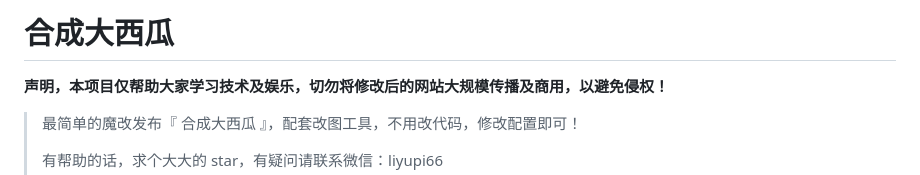
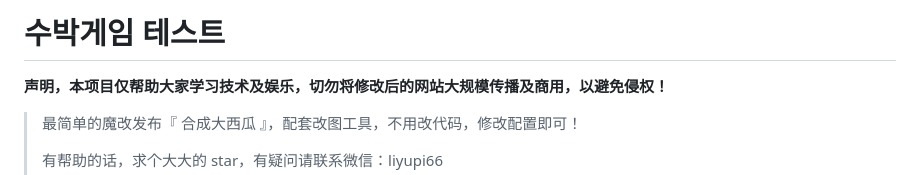
Before and after one commit to sirhc118/melon-game, a Markdown page: README.md, the part around the change. GitHub-like rendering.

```diff
--- a/README.md
+++ b/README.md
@@ -1,4 +1,4 @@
-# 合成大西瓜
+# 수박게임 테스트
 
 **声明，本项目仅帮助大家学习技术及娱乐，切勿将修改后的网站大规模传播及商用，以避免侵权！**
 
```
